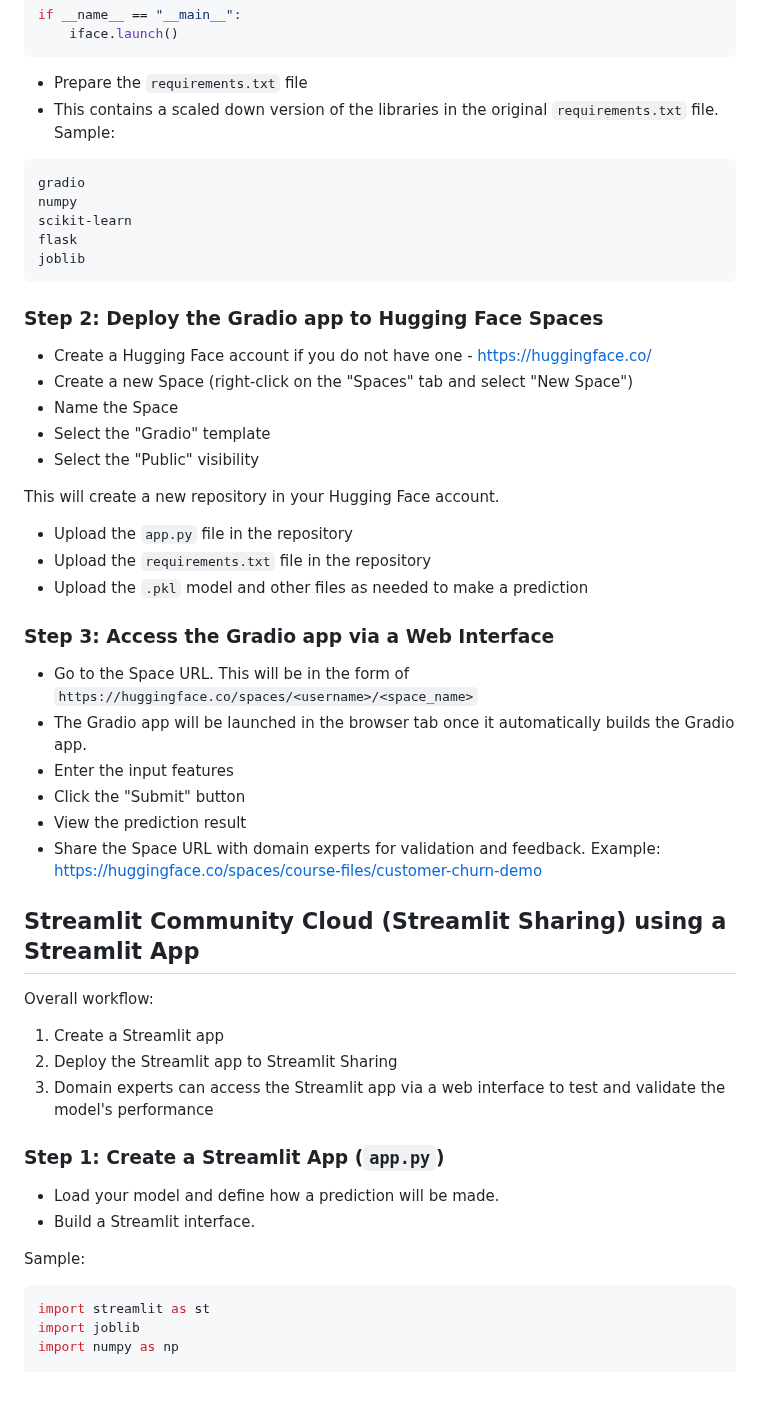
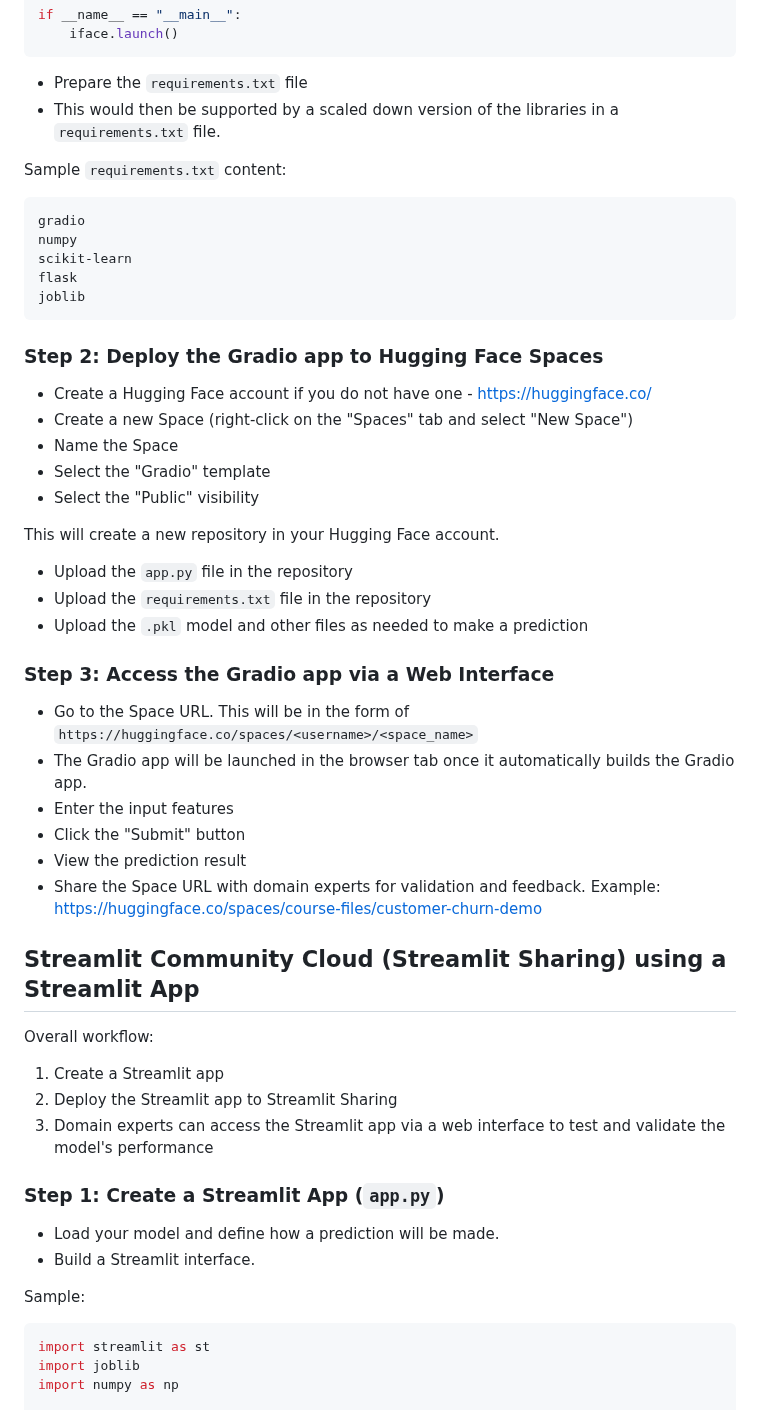
Before and after one commit to course-files/ServingMLModels, a Markdown page: publicly_serving_the_model_for_validation_by_domain_experts.md, the part around one of its changes. GitHub-like rendering; blank space fills up the shorter version.

````diff
--- a/publicly_serving_the_model_for_validation_by_domain_experts.md
+++ b/publicly_serving_the_model_for_validation_by_domain_experts.md
@@ -54,8 +59,10 @@ if __name__ == "__main__":
 ```
 
 - Prepare the `requirements.txt` file
-- This contains a scaled down version of the libraries in the original `requirements.txt` file.
-Sample:
+- This would then be supported by a scaled down version of the libraries in a `requirements.txt` file.
+
+Sample `requirements.txt` content:
+
 ```text
 gradio
 numpy
@@ -65,6 +72,7 @@ joblib
 ```
 
 ### Step 2: Deploy the Gradio app to Hugging Face Spaces
+
 - Create a Hugging Face account if you do not have one - [https://huggingface.co/](https://huggingface.co/)
 - Create a new Space (right-click on the "Spaces" tab and select "New Space")
 - Name the Space
@@ -72,11 +80,13 @@ joblib
 - Select the "Public" visibility
 
 This will create a new repository in your Hugging Face account.
+
 - Upload the `app.py` file in the repository
 - Upload the `requirements.txt` file in the repository
 - Upload the `.pkl` model and other files as needed to make a prediction
 
 ### Step 3: Access the Gradio app via a Web Interface
+
 - Go to the Space URL. This will be in the form of `https://huggingface.co/spaces/<username>/<space_name>`
 - The Gradio app will be launched in the browser tab once it automatically builds the Gradio app.
 - Enter the input features
@@ -85,16 +95,20 @@ This will create a new repository in your Hugging Face account.
 - Share the Space URL with domain experts for validation and feedback. Example: [https://huggingface.co/spaces/course-files/customer-churn-demo](https://huggingface.co/spaces/course-files/customer-churn-demo)
 
 ## Streamlit Community Cloud (Streamlit Sharing) using a Streamlit App
+
 Overall workflow:
+
 1. Create a Streamlit app
 2. Deploy the Streamlit app to Streamlit Sharing
 3. Domain experts can access the Streamlit app via a web interface to test and validate the model's performance
 
 ### Step 1: Create a Streamlit App (`app.py`)
+
 - Load your model and define how a prediction will be made.
 - Build a Streamlit interface.
 
 Sample:
+
 ```python
 import streamlit as st
 import joblib
````
Also changed, not shown: other parts of publicly_serving_the_model_for_validation_by_domain_experts.md (+20 -9 lines).
